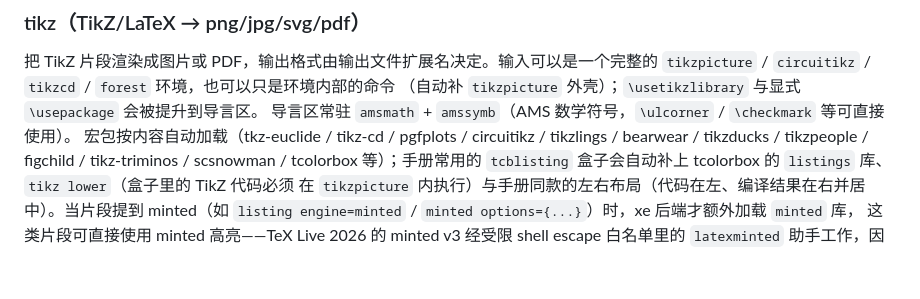
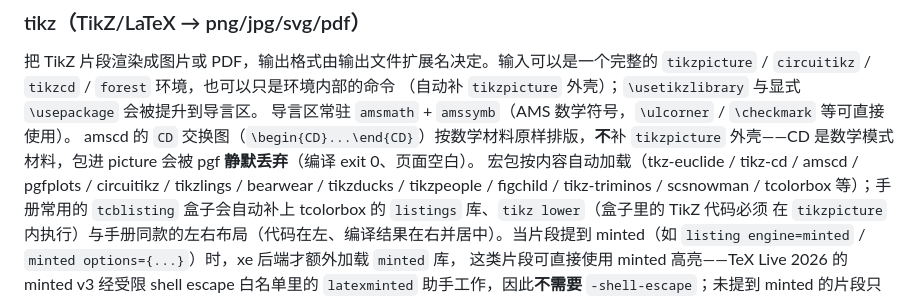
Before and after one commit to nanjj/slingshot, a Markdown page: README.md, the part around the change. Rendered like a GitHub page; blank space fills up the shorter version.

```diff
--- a/README.md
+++ b/README.md
@@ -47,7 +47,9 @@ slingshot
 `tikzpicture` / `circuitikz` / `tikzcd` / `forest` 环境，也可以只是环境内部的命令
 （自动补 `tikzpicture` 外壳）；`\usetikzlibrary` 与显式 `\usepackage` 会被提升到导言区。
 导言区常驻 `amsmath` + `amssymb`（AMS 数学符号，`\ulcorner` / `\checkmark` 等可直接使用）。
-宏包按内容自动加载（tkz-euclide / tikz-cd / pgfplots / circuitikz / tikzlings / bearwear /
+amscd 的 `CD` 交换图（`\begin{CD}...\end{CD}`）按数学材料原样排版，**不**补 `tikzpicture`
+外壳——CD 是数学模式材料，包进 picture 会被 pgf **静默丢弃**（编译 exit 0、页面空白）。
+宏包按内容自动加载（tkz-euclide / tikz-cd / amscd / pgfplots / circuitikz / tikzlings / bearwear /
 tikzducks / tikzpeople / figchild / tikz-triminos / scsnowman / tcolorbox 等）；手册常用的
 `tcblisting` 盒子会自动补上 tcolorbox 的 `listings` 库、`tikz lower`（盒子里的 TikZ 代码必须
 在 `tikzpicture` 内执行）与手册同款的左右布局（代码在左、编译结果在右并居中）。当片段提到
```
Also changed, not shown: AGENTS.md (+10 -0 lines).
